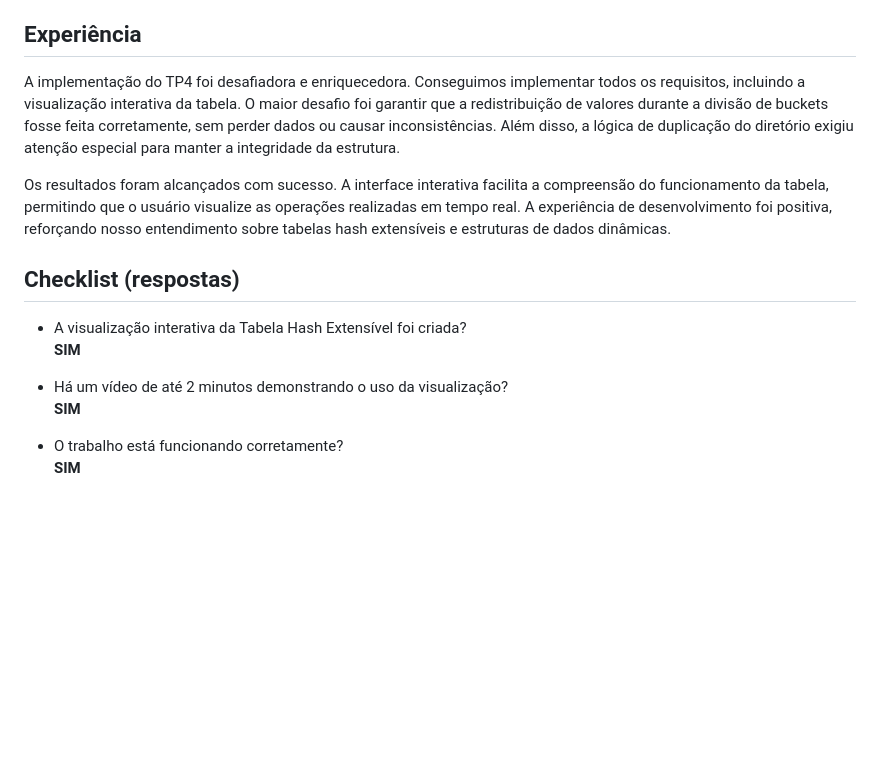
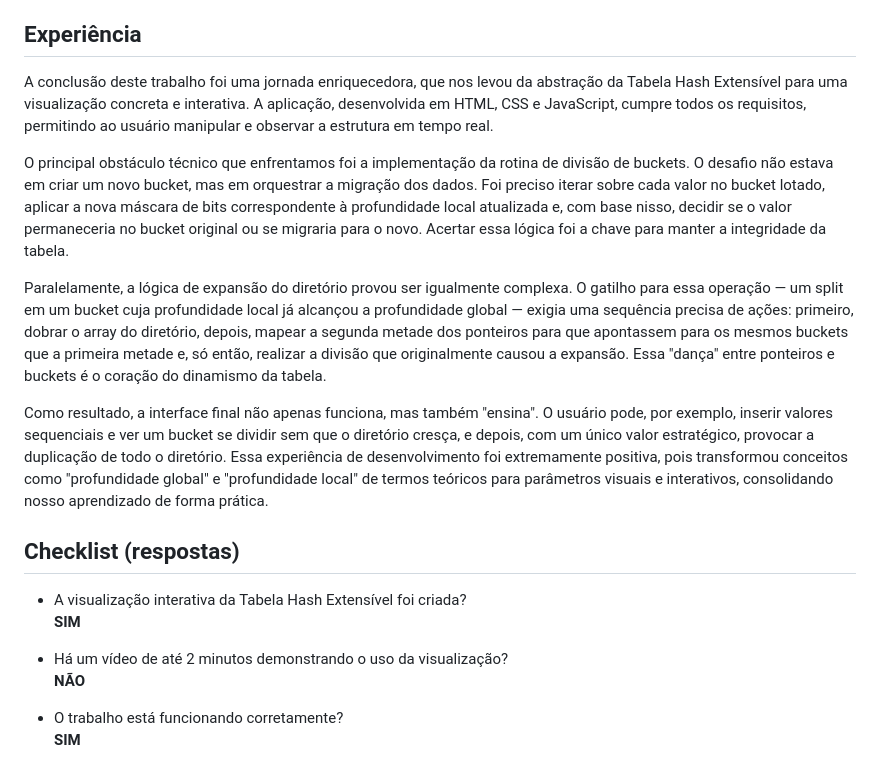
Before and after one commit to PLannaTinoco/Aeds3_TP4, a Markdown page: README.md, the part around the change. Drawn GitHub-style; blank space fills up the shorter version.

```diff
--- a/README.md
+++ b/README.md
@@ -63,9 +63,13 @@ Métodos internos:
 - **_doubleDirectory()**: Duplica o diretório quando a profundidade local de um bucket atinge a profundidade global.
 
 ## Experiência
-A implementação do TP4 foi desafiadora e enriquecedora. Conseguimos implementar todos os requisitos, incluindo a visualização interativa da tabela. O maior desafio foi garantir que a redistribuição de valores durante a divisão de buckets fosse feita corretamente, sem perder dados ou causar inconsistências. Além disso, a lógica de duplicação do diretório exigiu atenção especial para manter a integridade da estrutura.
+A conclusão deste trabalho foi uma jornada enriquecedora, que nos levou da abstração da Tabela Hash Extensível para uma visualização concreta e interativa. A aplicação, desenvolvida em HTML, CSS e JavaScript, cumpre todos os requisitos, permitindo ao usuário manipular e observar a estrutura em tempo real.
 
-Os resultados foram alcançados com sucesso. A interface interativa facilita a compreensão do funcionamento da tabela, permitindo que o usuário visualize as operações realizadas em tempo real. A experiência de desenvolvimento foi positiva, reforçando nosso entendimento sobre tabelas hash extensíveis e estruturas de dados dinâmicas.
+O principal obstáculo técnico que enfrentamos foi a implementação da rotina de divisão de buckets. O desafio não estava em criar um novo bucket, mas em orquestrar a migração dos dados. Foi preciso iterar sobre cada valor no bucket lotado, aplicar a nova máscara de bits correspondente à profundidade local atualizada e, com base nisso, decidir se o valor permaneceria no bucket original ou se migraria para o novo. Acertar essa lógica foi a chave para manter a integridade da tabela.
+
+Paralelamente, a lógica de expansão do diretório provou ser igualmente complexa. O gatilho para essa operação — um split em um bucket cuja profundidade local já alcançou a profundidade global — exigia uma sequência precisa de ações: primeiro, dobrar o array do diretório, depois, mapear a segunda metade dos ponteiros para que apontassem para os mesmos buckets que a primeira metade e, só então, realizar a divisão que originalmente causou a expansão. Essa "dança" entre ponteiros e buckets é o coração do dinamismo da tabela.
+
+Como resultado, a interface final não apenas funciona, mas também "ensina". O usuário pode, por exemplo, inserir valores sequenciais e ver um bucket se dividir sem que o diretório cresça, e depois, com um único valor estratégico, provocar a duplicação de todo o diretório. Essa experiência de desenvolvimento foi extremamente positiva, pois transformou conceitos como "profundidade global" e "profundidade local" de termos teóricos para parâmetros visuais e interativos, consolidando nosso aprendizado de forma prática.
 
 ## Checklist (respostas)
 
@@ -73,7 +77,7 @@ Os resultados foram alcançados com sucesso. A interface interativa facilita a c
   **SIM**
 
 - Há um vídeo de até 2 minutos demonstrando o uso da visualização?
-  **SIM**
+  **NÃO**
 
 - O trabalho está funcionando corretamente?
   **SIM**
```
